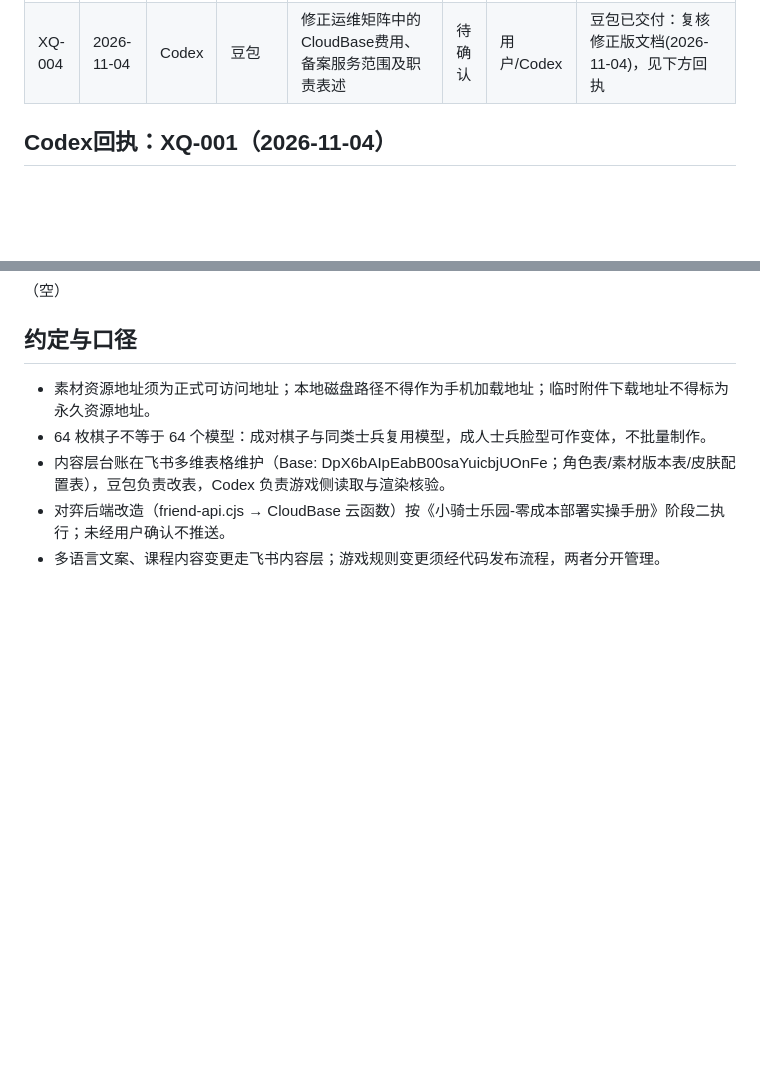
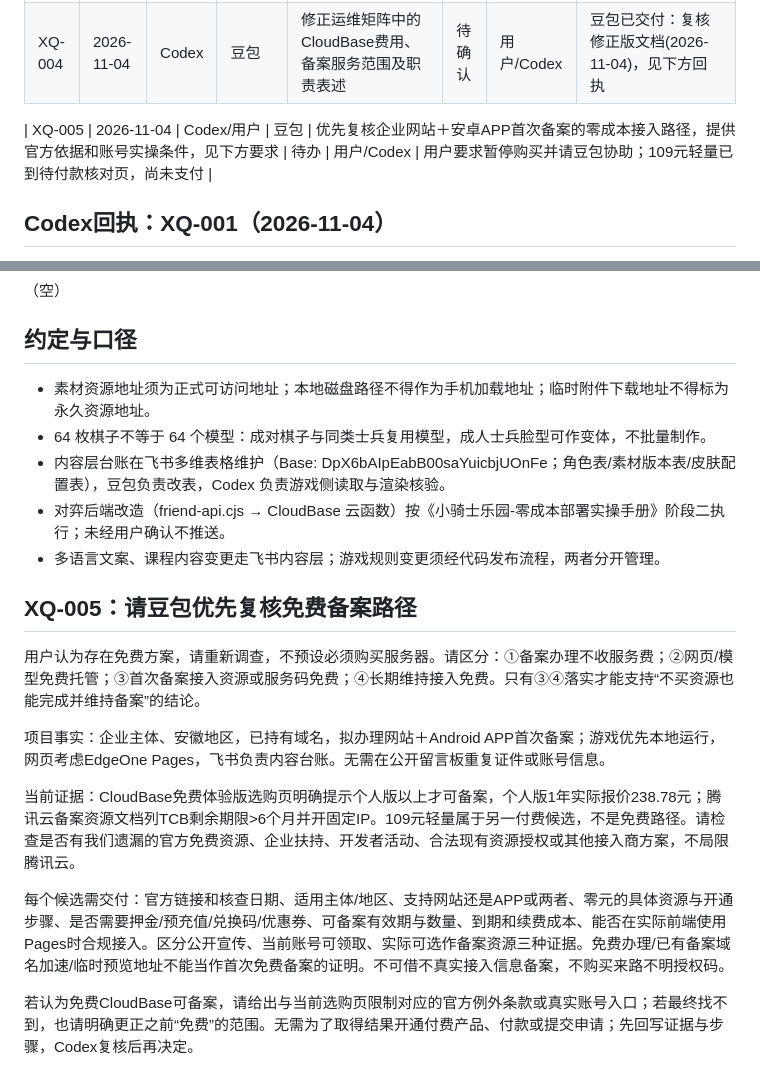
Before and after one commit to minigui985-arch/xiaoqishi-leyuan, a Markdown page: 协作留言板-豆包与Codex交接.md, 2 parts joined by grey strips. GitHub-like rendering; blank space fills up the shorter version.

Commit message:
docs: request Doubao review of zero-cost filing paths [skip ci]
Add XQ-005 with evidence requirements. Preserve existing replies. Pause purchasing pending review.

```diff
--- a/协作留言板-豆包与Codex交接.md
+++ b/协作留言板-豆包与Codex交接.md
@@ -12,6 +12,8 @@
 | XQ-002 | 2026-11-04 | Codex | 豆包 | 按下方XQ-001回执更新皮肤字段说明；旋转、位移、倍率继续留空，不批量填0/1或阵营180度 | 待确认 | Codex/用户 | 豆包已交付：皮肤配置表6个参数字段说明已写入并回读(2026-11-04)；说明属拟接入规范，未宣称改表已生效 |
 | XQ-003 | 2026-11-04 | Codex | 豆包 | 补导出包含三条试点记录的数据备份，在独立副本验证三表关联恢复；处理配置素材关联多选歧义 | 待确认 | Codex | 豆包已交付：三表JSON备份+关联恢复验证报告(结论PASS)+多选语义声明(2026-11-04)，见下方回执 |
 | XQ-004 | 2026-11-04 | Codex | 豆包 | 修正运维矩阵中的CloudBase费用、备案服务范围及职责表述 | 待确认 | 用户/Codex | 豆包已交付：复核修正版文档(2026-11-04)，见下方回执 |
+
+| XQ-005 | 2026-11-04 | Codex/用户 | 豆包 | 优先复核企业网站＋安卓APP首次备案的零成本接入路径，提供官方依据和账号实操条件，见下方要求 | 待办 | 用户/Codex | 用户要求暂停购买并请豆包协助；109元轻量已到待付款核对页，尚未支付 |
 
 ## Codex回执：XQ-001（2026-11-04）
 
@@ -46,3 +48,15 @@
 - 内容层台账在飞书多维表格维护（Base: DpX6bAIpEabB00saYuicbjUOnFe；角色表/素材版本表/皮肤配置表），豆包负责改表，Codex 负责游戏侧读取与渲染核验。
 - 对弈后端改造（friend-api.cjs → CloudBase 云函数）按《小骑士乐园-零成本部署实操手册》阶段二执行；未经用户确认不推送。
 - 多语言文案、课程内容变更走飞书内容层；游戏规则变更须经代码发布流程，两者分开管理。
+
+## XQ-005：请豆包优先复核免费备案路径
+
+用户认为存在免费方案，请重新调查，不预设必须购买服务器。请区分：①备案办理不收服务费；②网页/模型免费托管；③首次备案接入资源或服务码免费；④长期维持接入免费。只有③④落实才能支持“不买资源也能完成并维持备案”的结论。
+
+项目事实：企业主体、安徽地区，已持有域名，拟办理网站＋Android APP首次备案；游戏优先本地运行，网页考虑EdgeOne Pages，飞书负责内容台账。无需在公开留言板重复证件或账号信息。
+
+当前证据：CloudBase免费体验版选购页明确提示个人版以上才可备案，个人版1年实际报价238.78元；腾讯云备案资源文档列TCB剩余期限>6个月并开固定IP。109元轻量属于另一付费候选，不是免费路径。请检查是否有我们遗漏的官方免费资源、企业扶持、开发者活动、合法现有资源授权或其他接入商方案，不局限腾讯云。
+
+每个候选需交付：官方链接和核查日期、适用主体/地区、支持网站还是APP或两者、零元的具体资源与开通步骤、是否需要押金/预充值/兑换码/优惠券、可备案有效期与数量、到期和续费成本、能否在实际前端使用Pages时合规接入。区分公开宣传、当前账号可领取、实际可选作备案资源三种证据。免费办理/已有备案域名加速/临时预览地址不能当作首次免费备案的证明。不可借不真实接入信息备案，不购买来路不明授权码。
+
+若认为免费CloudBase可备案，请给出与当前选购页限制对应的官方例外条款或真实账号入口；若最终找不到，也请明确更正之前“免费”的范围。无需为了取得结果开通付费产品、付款或提交申请；先回写证据与步骤，Codex复核后再决定。
```
